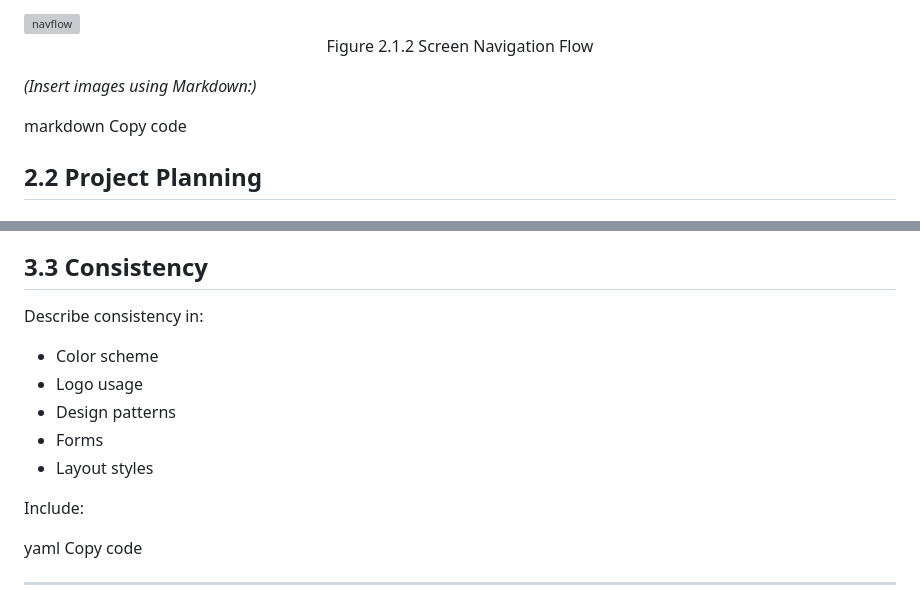
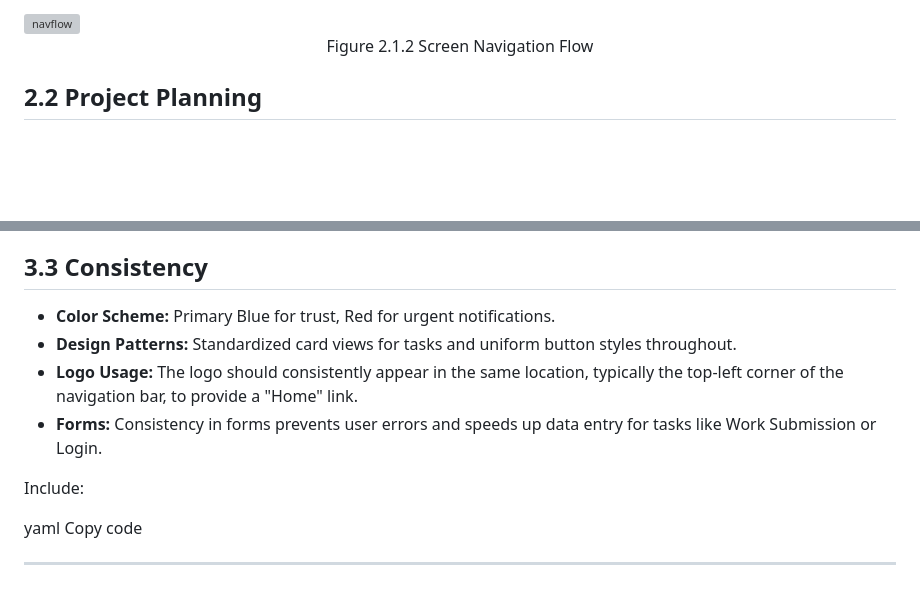
Before and after one commit to Zefeyr/Group-Project-Monitoring-Mobile-App, a Markdown page: README.md, 2 parts joined by grey strips. Rendered like a GitHub page; blank space fills up the shorter version; grey boxes are pictures that could not be loaded.

Commit message:
Enhance consistency descriptions in README
Refine consistency section with specific examples.

```diff
--- a/README.md
+++ b/README.md
@@ -117,11 +117,6 @@ The app utilizes a Bottom Navigation Bar for its primary features (Tasks, Chat,
 </p>
 
 
-*(Insert images using Markdown:)*
-
-
-markdown
-Copy code
 
 ## **2.2 Project Planning**
 
@@ -166,12 +161,10 @@ Explain:
 - Consistency in design
 
 ## **3.3 Consistency**
-Describe consistency in:
-- Color scheme
-- Logo usage
-- Design patterns
-- Forms
-- Layout styles
+* **Color Scheme:** Primary Blue for trust, Red for urgent notifications.
+* **Design Patterns:** Standardized card views for tasks and uniform button styles throughout.
+* **Logo Usage:** The logo should consistently appear in the same location, typically the top-left corner of the navigation bar, to provide a "Home" link.
+* **Forms:** Consistency in forms prevents user errors and speeds up data entry for tasks like Work Submission or Login.
 
 Include:
 
```
